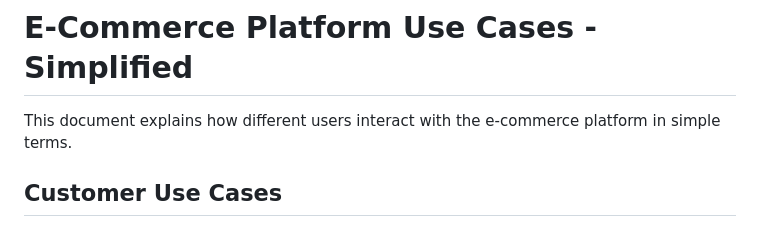
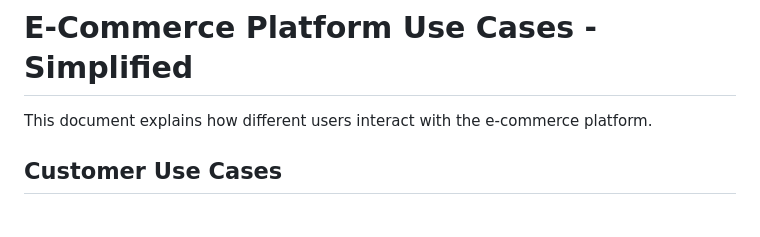
Before and after one commit to Ulricharmel001/alx-project-nexus, a Markdown page: Documentations/use-case.md, the part around the change. GitHub-like rendering.

Commit message:
doc(usecase) :  Added use case doc

```diff
--- a/Documentations/use-case.md
+++ b/Documentations/use-case.md
@@ -1,6 +1,6 @@
 # E-Commerce Platform Use Cases - Simplified
 
-This document explains how different users interact with the e-commerce platform in simple terms.
+This document explains how different users interact with the e-commerce platform.
 
 ## Customer Use Cases
 
```
Also changed, not shown: Documentations/customer_journey.md (line endings or trailing spaces).
